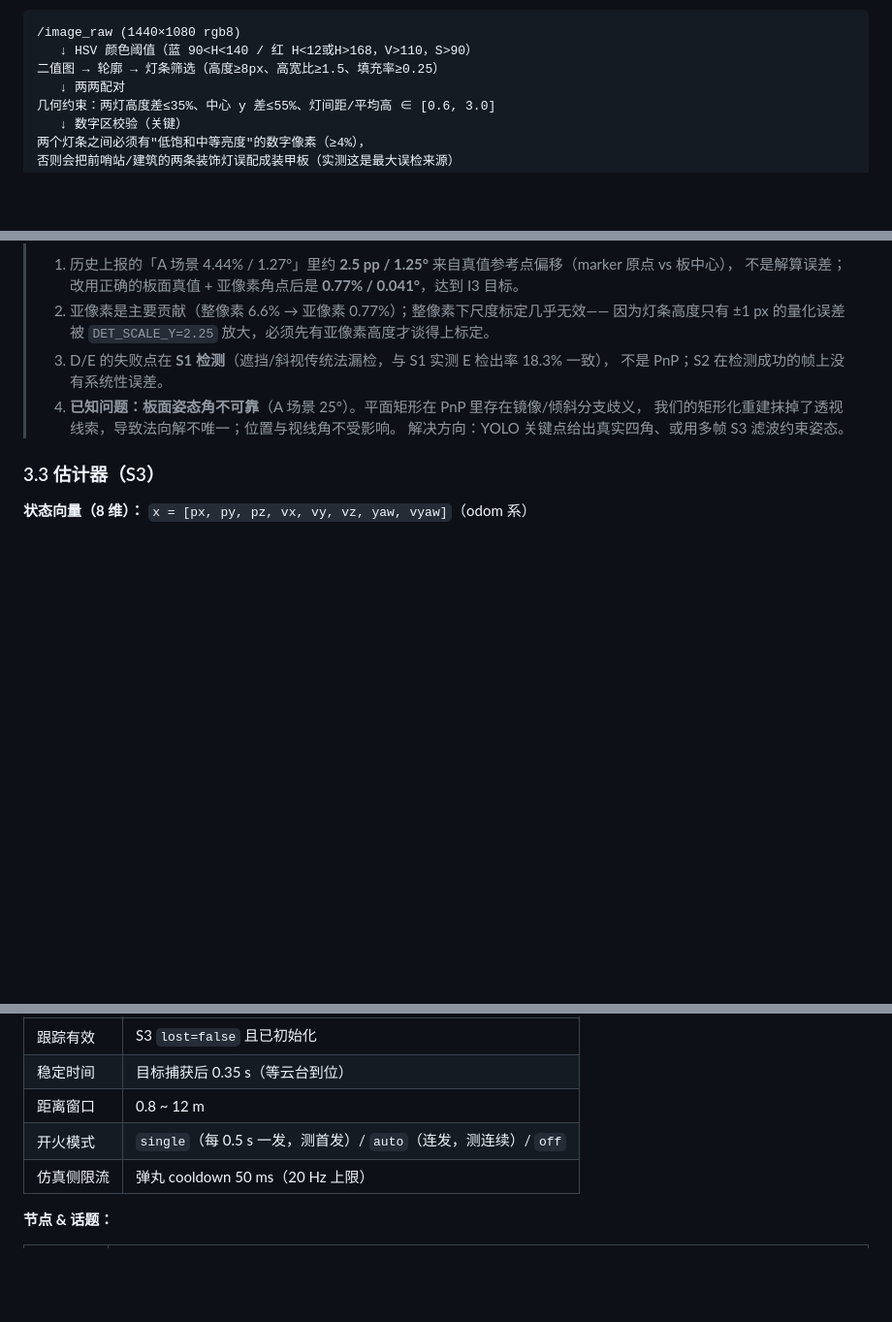
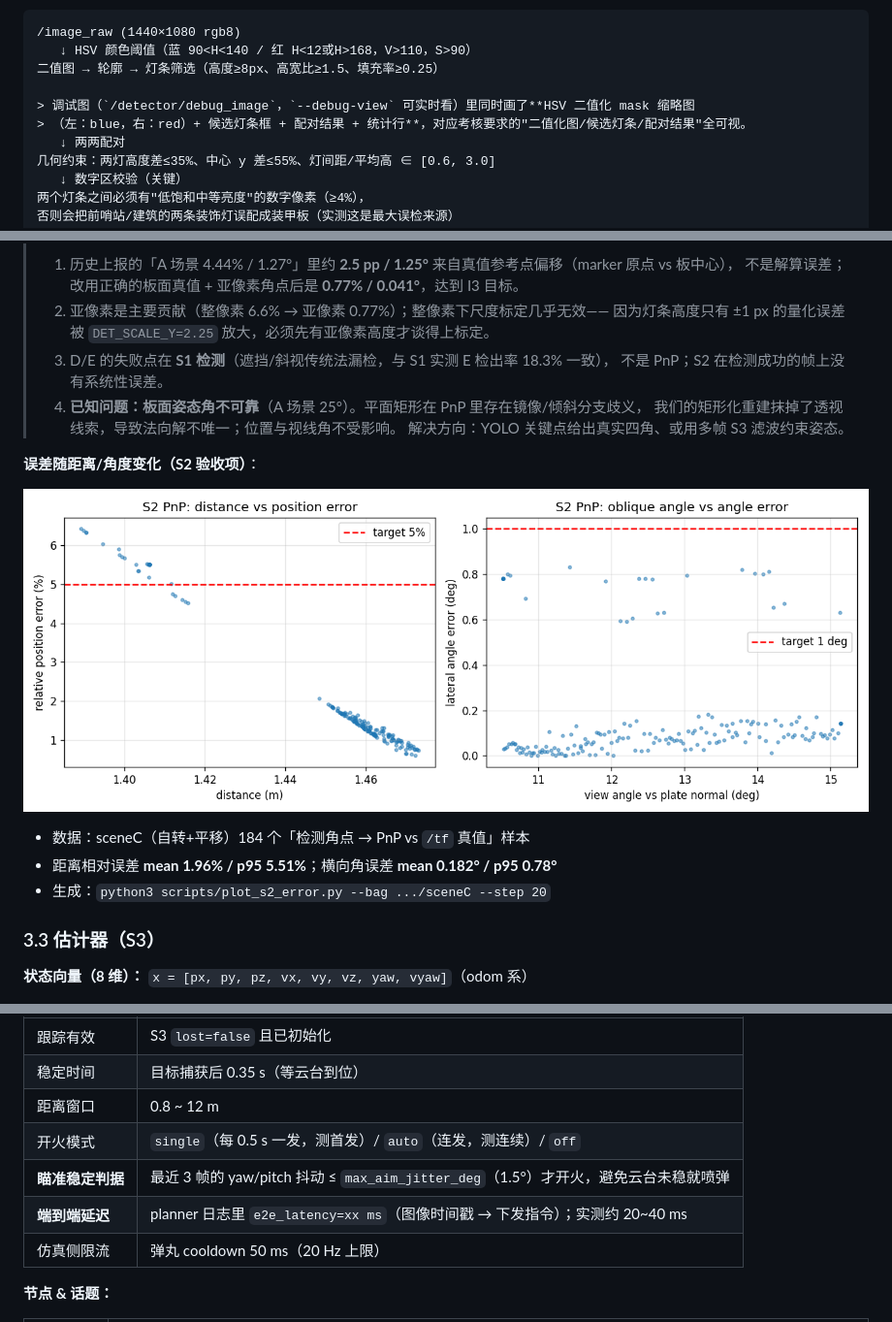
Before and after one commit to ShiinaMahiur/rm_evaluation_cjl, a Markdown page: README.md, 3 parts joined by grey strips. Shown at 97% size. GitHub-like rendering; pictures changed too: media/s2_error_curve.png (added); blank space fills up the shorter version.

```diff
--- a/README.md
+++ b/README.md
@@ -292,6 +291,9 @@ ArmorObs(
 /image_raw (1440×1080 rgb8)
    ↓ HSV 颜色阈值（蓝 90<H<140 / 红 H<12或H>168，V>110，S>90）
 二值图 → 轮廓 → 灯条筛选（高度≥8px、高宽比≥1.5、填充率≥0.25）
+
+> 调试图（`/detector/debug_image`，`--debug-view` 可实时看）里同时画了**HSV 二值化 mask 缩略图
+> （左：blue，右：red）+ 候选灯条框 + 配对结果 + 统计行**，对应考核要求的"二值化图/候选灯条/配对结果"全可视。
    ↓ 两两配对
 几何约束：两灯高度差≤35%、中心 y 差≤55%、灯间距/平均高 ∈ [0.6, 3.0]
    ↓ 数字区校验（关键）
@@ -422,6 +424,14 @@ odom 系位姿 → 交给 S3
 >    解决方向：YOLO 关键点给出真实四角、或用多帧 S3 滤波约束姿态。
 
 
+**误差随距离/角度变化（S2 验收项）**：
+
+![S2 error curve](media/s2_error_curve.png)
+
+- 数据：sceneC（自转+平移）184 个「检测角点 → PnP vs `/tf` 真值」样本
+- 距离相对误差 **mean 1.96% / p95 5.51%**；横向角误差 **mean 0.182° / p95 0.78°**
+- 生成：`python3 scripts/plot_s2_error.py --bag .../sceneC --step 20`
+
 ### 3.3 估计器（S3）
 
 **状态向量（8 维）：** `x = [px, py, pz, vx, vy, vz, yaw, vyaw]`（odom 系）
@@ -522,6 +534,8 @@ Q = block([dt⁴/4, dt³/2; dt³/2, dt²]·σa²)（每轴）+ yaw 同理用 σ
 | 稳定时间 | 目标捕获后 0.35 s（等云台到位） |
 | 距离窗口 | 0.8 ~ 12 m |
 | 开火模式 | `single`（每 0.5 s 一发，测首发）/ `auto`（连发，测连续）/ `off` |
+| **瞄准稳定判据** | 最近 3 帧的 yaw/pitch 抖动 ≤ `max_aim_jitter_deg`（1.5°）才开火，避免云台未稳就喷弹 |
+| **端到端延迟** | planner 日志里 `e2e_latency=xx ms`（图像时间戳 → 下发指令）；实测约 20~40 ms |
 | 仿真侧限流 | 弹丸 cooldown 50 ms（20 Hz 上限） |
 
 **节点 & 话题：**
```
Also changed, not shown: other parts of README.md (+37 -2 lines), 7 other files.
